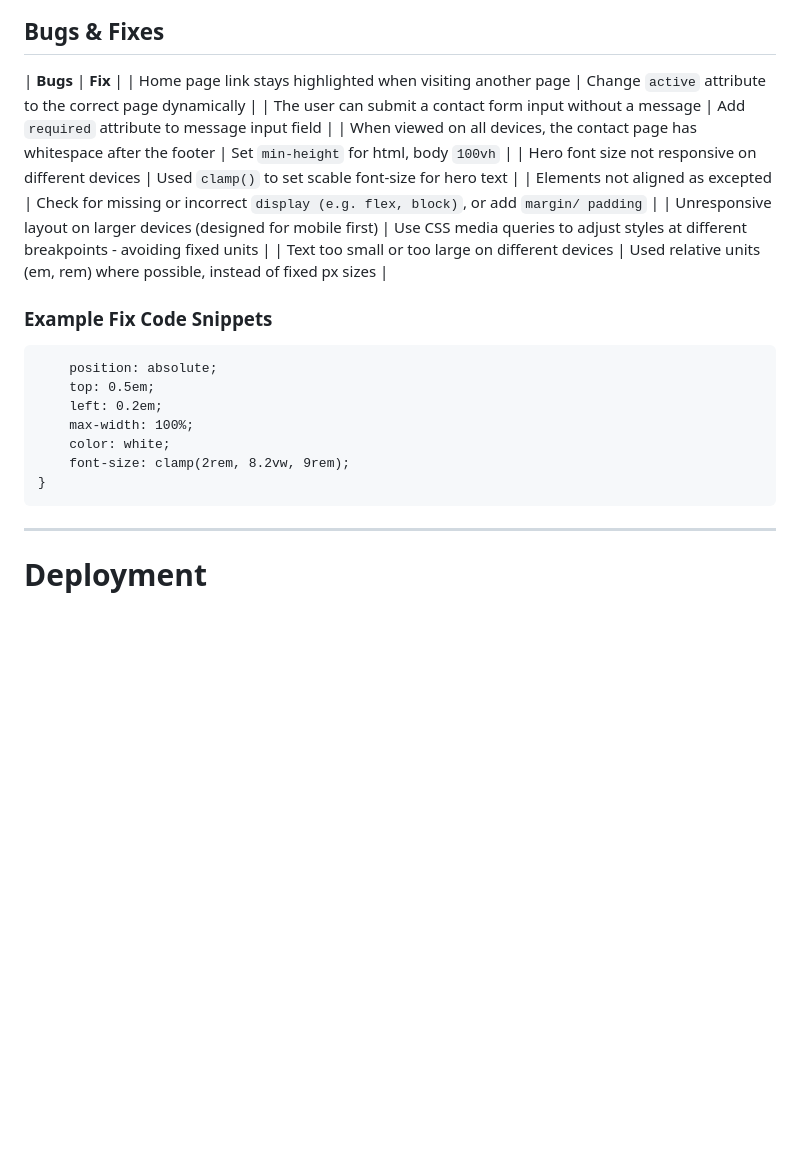
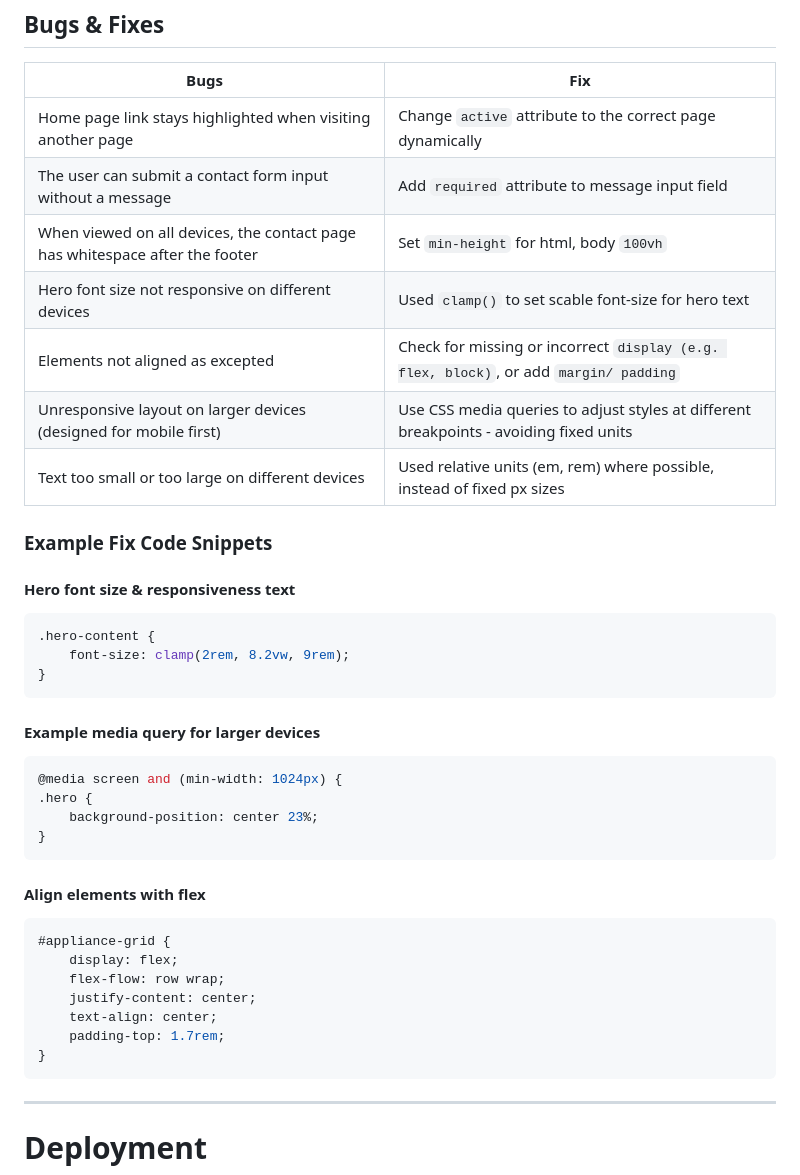
Before and after one commit to LukeM1aa/milestone-project-one, a Markdown page: README.md, the part around the change. Rendered like a GitHub page; blank space fills up the shorter version.

Commit message:
adding code snippets to readme and updating table for bugs

````diff
--- a/README.md
+++ b/README.md
@@ -552,6 +552,7 @@ Future updates will address these issues, with an ongoing focus on enhancing res
 ## Bugs & Fixes ##
 
 | **Bugs** | **Fix** |
+| --- | --- |
 | Home page link stays highlighted when visiting another page | Change `active` attribute to the correct page dynamically |
 | The user can submit a contact form input without a message | Add `required` attribute to message input field |
 | When viewed on all devices, the contact page has whitespace after the footer | Set `min-height` for html, body `100vh` |
@@ -562,15 +563,34 @@ Future updates will address these issues, with an ongoing focus on enhancing res
 
 ### Example Fix Code Snippets
 
-```.hero-content {
-    position: absolute;
-    top: 0.5em;
-    left: 0.2em;
-    max-width: 100%;
-    color: white;
+#### Hero font size & responsiveness text
+
+```CSS
+.hero-content {
     font-size: clamp(2rem, 8.2vw, 9rem);
 }
 ```
+#### Example media query for larger devices
+
+```CSS
+@media screen and (min-width: 1024px) {
+.hero {
+    background-position: center 23%;
+}
+```
+
+#### Align elements with flex
+
+```CSS
+#appliance-grid {
+    display: flex;
+    flex-flow: row wrap;
+    justify-content: center;
+    text-align: center;
+    padding-top: 1.7rem;
+}
+```
+
 ---
 
 # Deployment
````
